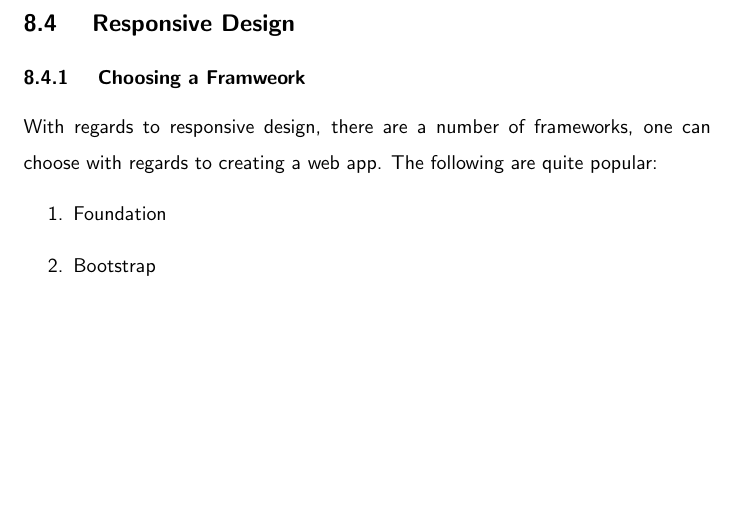
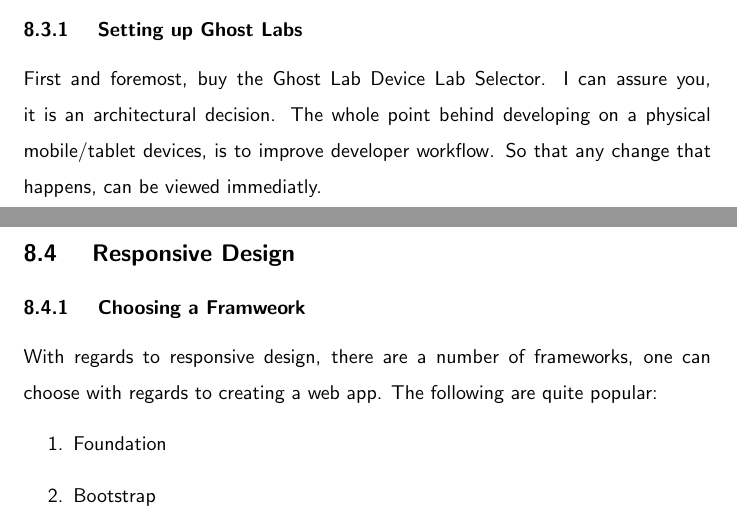
Before and after one commit to razroo/angular-content, a LaTeX document (main.tex, which reads pwa-toolset/pwa-toolset.tex): part of page 26 of 44 before the commit and two parts of pages 25 and 26 of 44 after it, the two joined at a grey line, cut at the place of the change, the shorter picture padded with empty space. Compiled offline with pdfLaTeX.

Commit message:
Write paragraph on why one should buy the device lab for ghost labs.:

```diff
--- a/pwa-toolset/pwa-toolset.tex
+++ b/pwa-toolset/pwa-toolset.tex
@@ -45,3 +45,9 @@ all other contendors:
   \item One click workspace, in order to start up all devices once again.
   \item Presentation mode, allowing users to present web app.
 \end{enumerate}
+
+\subsubsection{ Setting up Ghost Labs }
+First and foremost, buy the Ghost Lab Device Lab Selector. I can assure you, it
+is an architectural decision. The whole point behind developing on a physical
+mobile/tablet devices, is to improve developer workflow. So that any change that
+happens, can be viewed immediatly.
```
